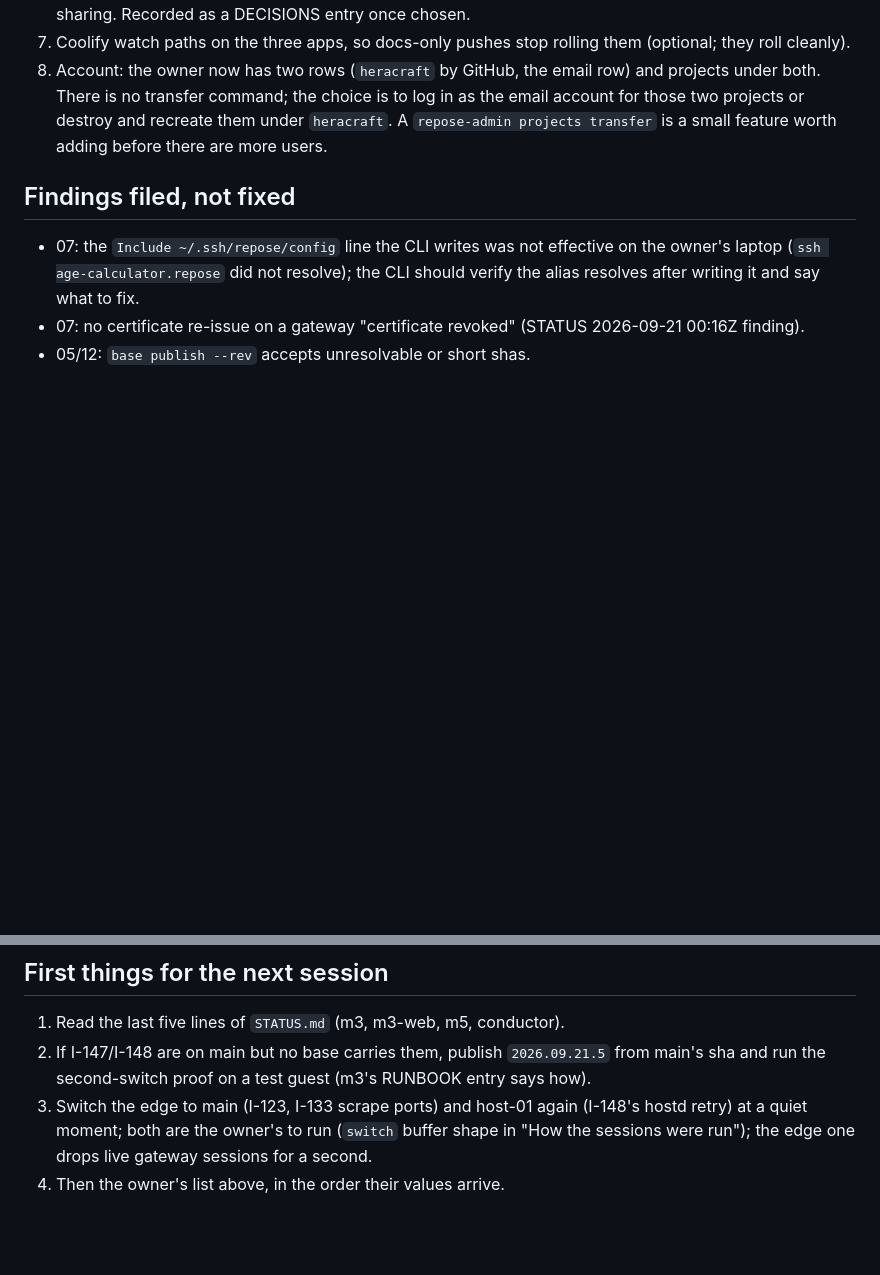
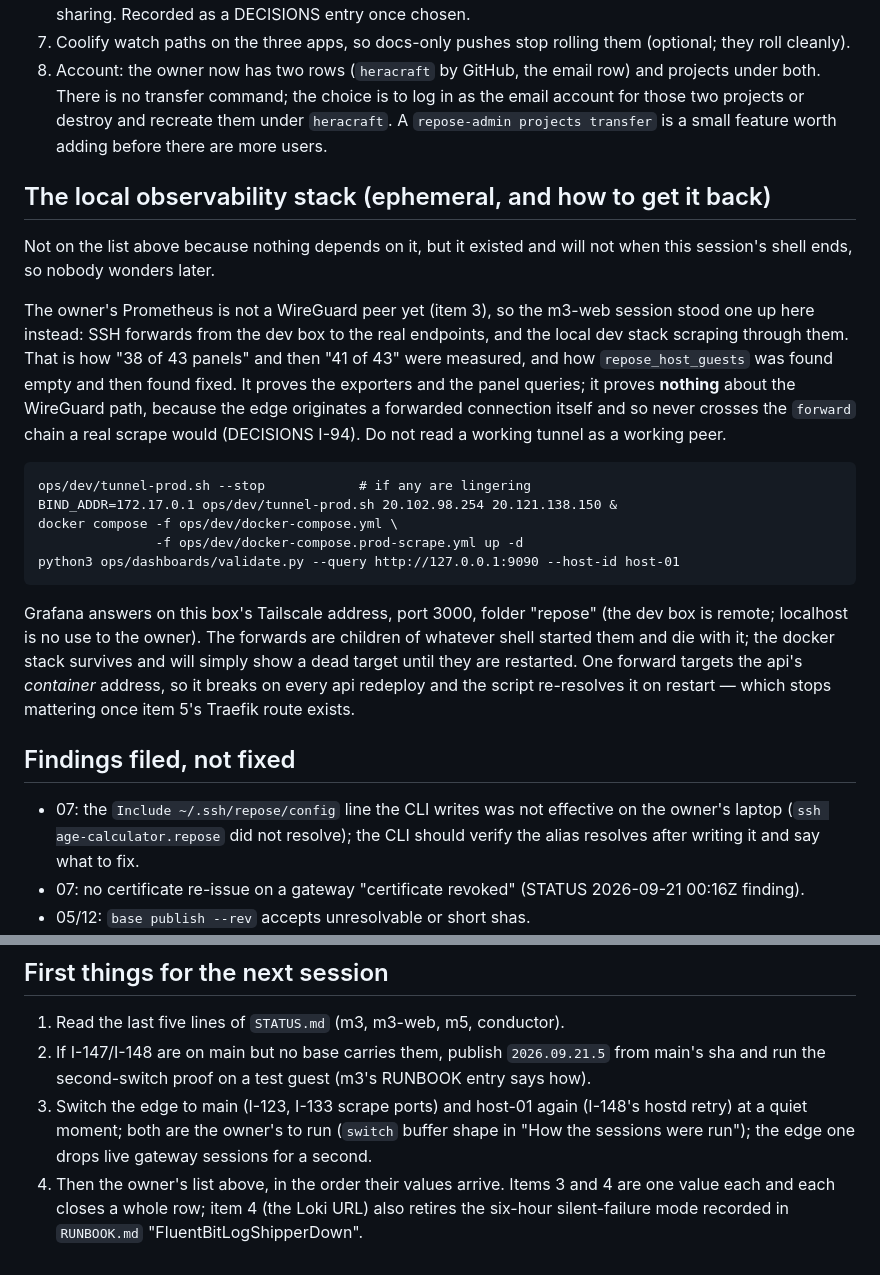
Before and after one commit to Heracraft/factory, a Markdown page: docs/workstreams/HANDOFF.md, 2 parts joined by grey strips. GitHub-like rendering; blank space fills up the shorter version.

Commit message:
m3-web: HANDOFF gains the local observability stack, which is ephemeral
HANDOFF is accurate on my four owner items. The gap it could not know
about is mine: the Prometheus/Grafana stack that produced every "N of 43
panels" figure in the checklists is running on the dev box behind SSH
forwards, and those forwards are children of this session's shell and
die with it. A future conductor reading the checklists would find
numbers with no visible way to reproduce them, and possibly a Grafana
that had quietly gone stale.

So: what it is, the four commands to bring it back, where it answers
(the Tailscale address — the dev box is remote), and the caveat that
matters most — it proves the exporters and the panel queries and
*nothing* about the WireGuard path, because the edge originates a
forwarded connection itself and never crosses the forward chain a real
scrape would. Do not read a working tunnel as a working peer.

Also noted that one forward targets the api's container address and so
breaks on every api redeploy, which stops mattering once the Traefik
route of item 5 exists; and that items 3 and 4 are one value each that
each close a whole row, item 4 additionally retiring the six-hour silent
failure the log-shipper entry describes.

````diff
--- a/docs/workstreams/HANDOFF.md
+++ b/docs/workstreams/HANDOFF.md
@@ -76,6 +76,37 @@ state is `repose-admin projects list`, `hosts list` and `base list`.
    recreate them under `heracraft`. A `repose-admin projects transfer` is a
    small feature worth adding before there are more users.
 
+## The local observability stack (ephemeral, and how to get it back)
+
+Not on the list above because nothing depends on it, but it existed and
+will not when this session's shell ends, so nobody wonders later.
+
+The owner's Prometheus is not a WireGuard peer yet (item 3), so the
+m3-web session stood one up here instead: SSH forwards from the dev box
+to the real endpoints, and the local dev stack scraping through them.
+That is how "38 of 43 panels" and then "41 of 43" were measured, and how
+`repose_host_guests` was found empty and then found fixed. It proves the
+exporters and the panel queries; it proves **nothing** about the
+WireGuard path, because the edge originates a forwarded connection
+itself and so never crosses the `forward` chain a real scrape would
+(DECISIONS I-94). Do not read a working tunnel as a working peer.
+
+```
+ops/dev/tunnel-prod.sh --stop            # if any are lingering
+BIND_ADDR=172.17.0.1 ops/dev/tunnel-prod.sh 20.102.98.254 20.121.138.150 &
+docker compose -f ops/dev/docker-compose.yml \
+               -f ops/dev/docker-compose.prod-scrape.yml up -d
+python3 ops/dashboards/validate.py --query http://127.0.0.1:9090 --host-id host-01
+```
+
+Grafana answers on this box's Tailscale address, port 3000, folder
+"repose" (the dev box is remote; localhost is no use to the owner). The
+forwards are children of whatever shell started them and die with it;
+the docker stack survives and will simply show a dead target until they
+are restarted. One forward targets the api's *container* address, so it
+breaks on every api redeploy and the script re-resolves it on restart —
+which stops mattering once item 5's Traefik route exists.
+
 ## Findings filed, not fixed
 
 - 07: the `Include ~/.ssh/repose/config` line the CLI writes was not
@@ -119,4 +150,7 @@ state is `repose-admin projects list`, `hosts list` and `base list`.
    (I-148's hostd retry) at a quiet moment; both are the owner's to run
    (`switch` buffer shape in "How the sessions were run"); the edge one
    drops live gateway sessions for a second.
-4. Then the owner's list above, in the order their values arrive.
+4. Then the owner's list above, in the order their values arrive. Items
+   3 and 4 are one value each and each closes a whole row; item 4 (the
+   Loki URL) also retires the six-hour silent-failure mode recorded in
+   `RUNBOOK.md` "FluentBitLogShipperDown".
````
